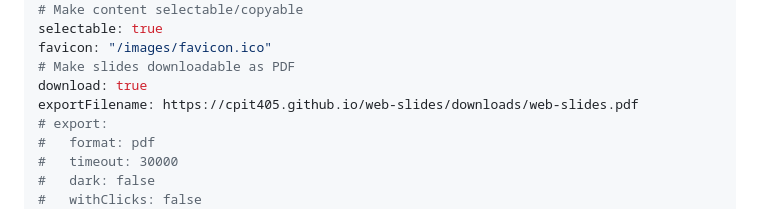
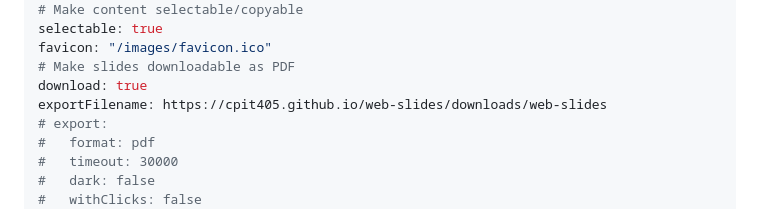
Before and after one commit to cpit405/web-slides, a Markdown page: slides.md, the part around the change. Drawn GitHub-style.

Commit message:
fix download filename

```diff
--- a/slides.md
+++ b/slides.md
@@ -22,7 +22,7 @@ selectable: true
 favicon: "/images/favicon.ico"
 # Make slides downloadable as PDF
 download: true
-exportFilename: https://cpit405.github.io/web-slides/downloads/web-slides.pdf
+exportFilename: https://cpit405.github.io/web-slides/downloads/web-slides
 # export:
 #   format: pdf
 #   timeout: 30000
```
